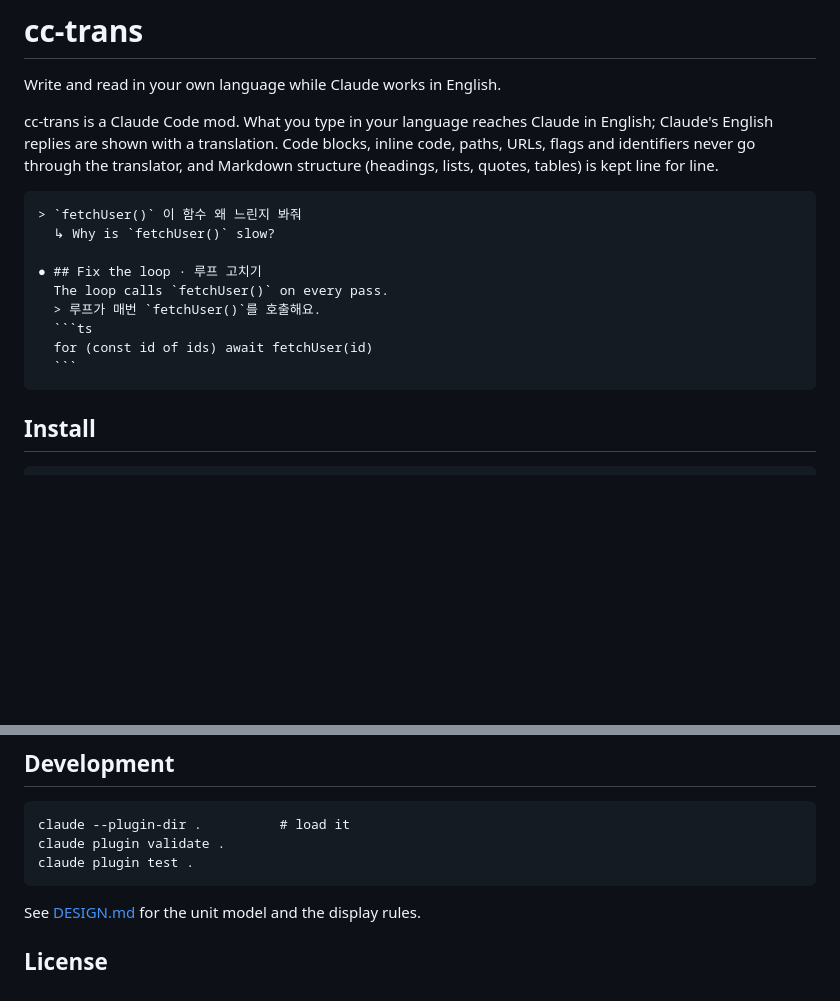
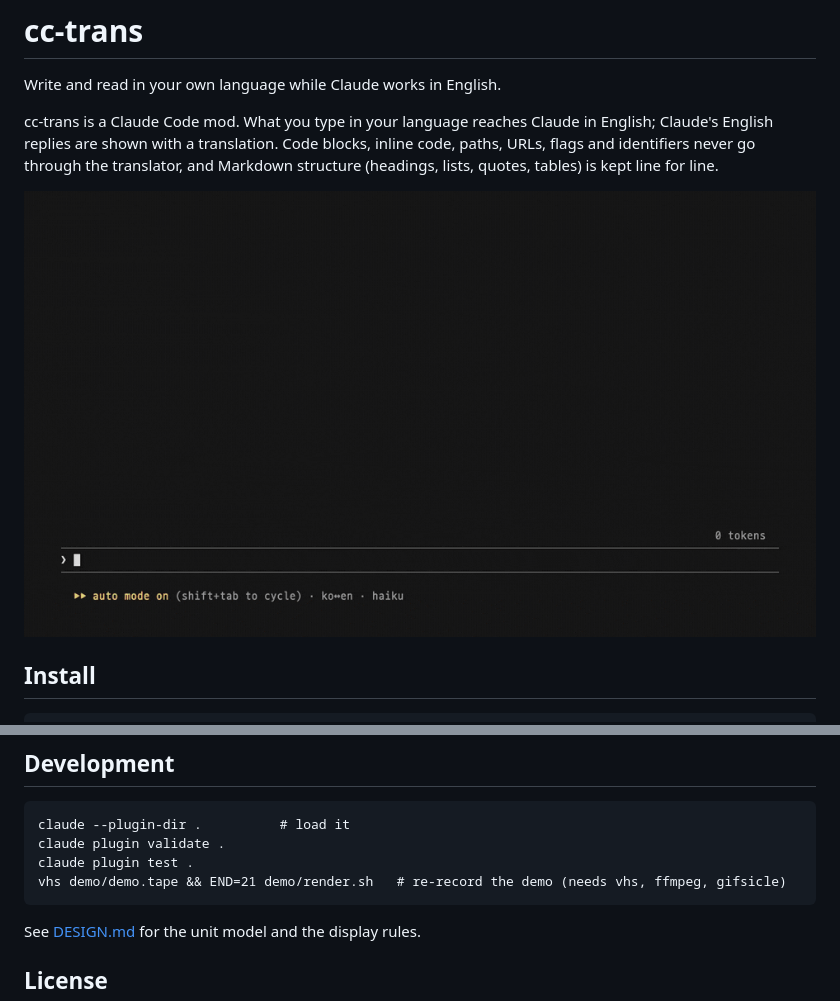
Before and after one commit to WKBae/pi-trans, a Markdown page: README.md, 2 parts joined by grey strips. Rendered like a GitHub page; pictures changed too: demo/cc-trans.gif (added); blank space fills up the shorter version.

````diff
--- a/README.md
+++ b/README.md
@@ -7,17 +7,7 @@ English replies are shown with a translation. Code blocks, inline code, paths, U
 identifiers never go through the translator, and Markdown structure (headings, lists, quotes, tables)
 is kept line for line.
 
-~~~
-> `fetchUser()` 이 함수 왜 느린지 봐줘
-  ↳ Why is `fetchUser()` slow?
-
-● ## Fix the loop · 루프 고치기
-  The loop calls `fetchUser()` on every pass.
-  > 루프가 매번 `fetchUser()`를 호출해요.
-  ```ts
-  for (const id of ids) await fetchUser(id)
-  ```
-~~~
+![A Korean prompt goes to Claude in English; the English reply gets a dimmed Korean translation under each paragraph, code untouched](demo/cc-trans.gif)
 
 ## Install
 
@@ -74,6 +64,7 @@ Set at install time, or under `pluginConfigs["cc-trans"].options` in settings.
 claude --plugin-dir .          # load it
 claude plugin validate .
 claude plugin test .
+vhs demo/demo.tape && END=21 demo/render.sh   # re-record the demo (needs vhs, ffmpeg, gifsicle)
 ```
 
 See [DESIGN.md](DESIGN.md) for the unit model and the display rules.
````
Also changed, not shown: 6 other files.
